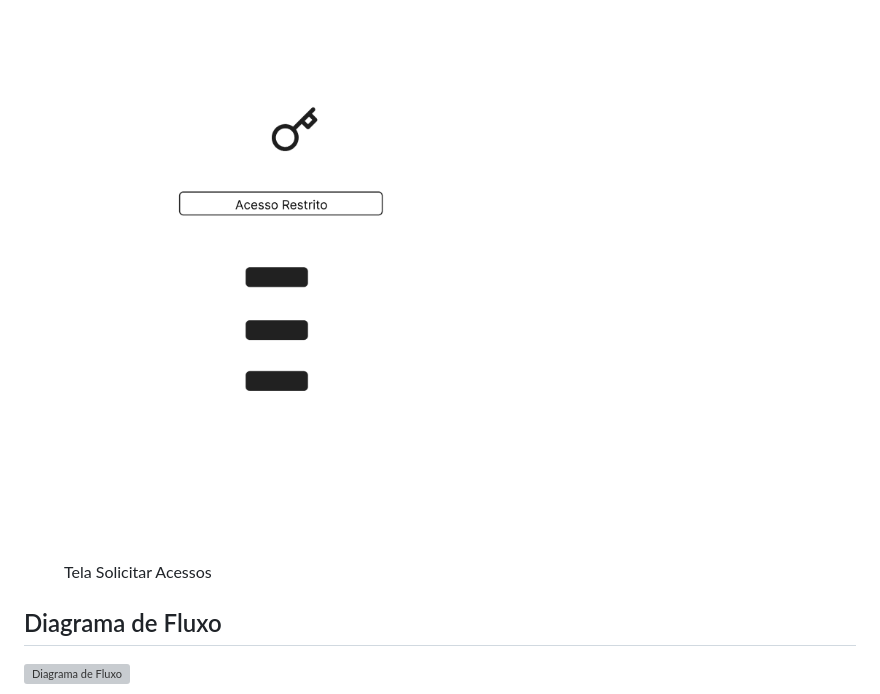
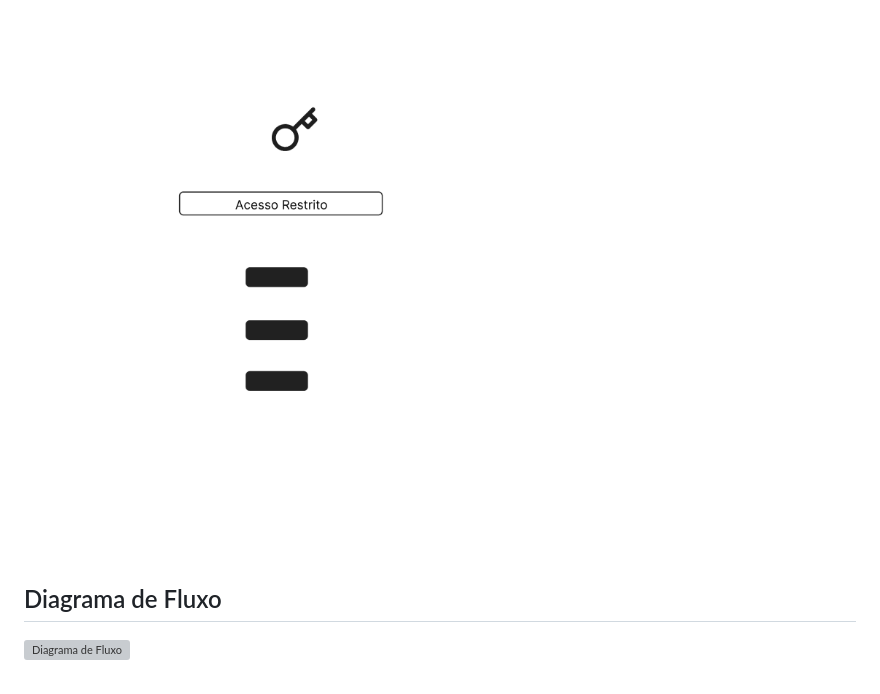
Before and after one commit to jumonik09/Azure-SmartStock-PUC, a Markdown page: docs/04-Projeto de Interface.md, the part around the change. GitHub-like rendering; grey boxes are pictures that could not be loaded.

Commit message:
Update 04-Projeto de Interface.md refinamento
refinamento texto

```diff
--- a/docs/04-Projeto de Interface.md
+++ b/docs/04-Projeto de Interface.md
@@ -128,8 +128,8 @@ A  página de gestão de usuário é um esboço que mostra como a página será
 
 <figure>
   <img src="img/TelaSolicitarAcesso.png">
-  <figcaption>Tela Solicitar Acessos </figcaption>
-</figure>
+ </figure>
+
 
 ## Diagrama de Fluxo
 
```
